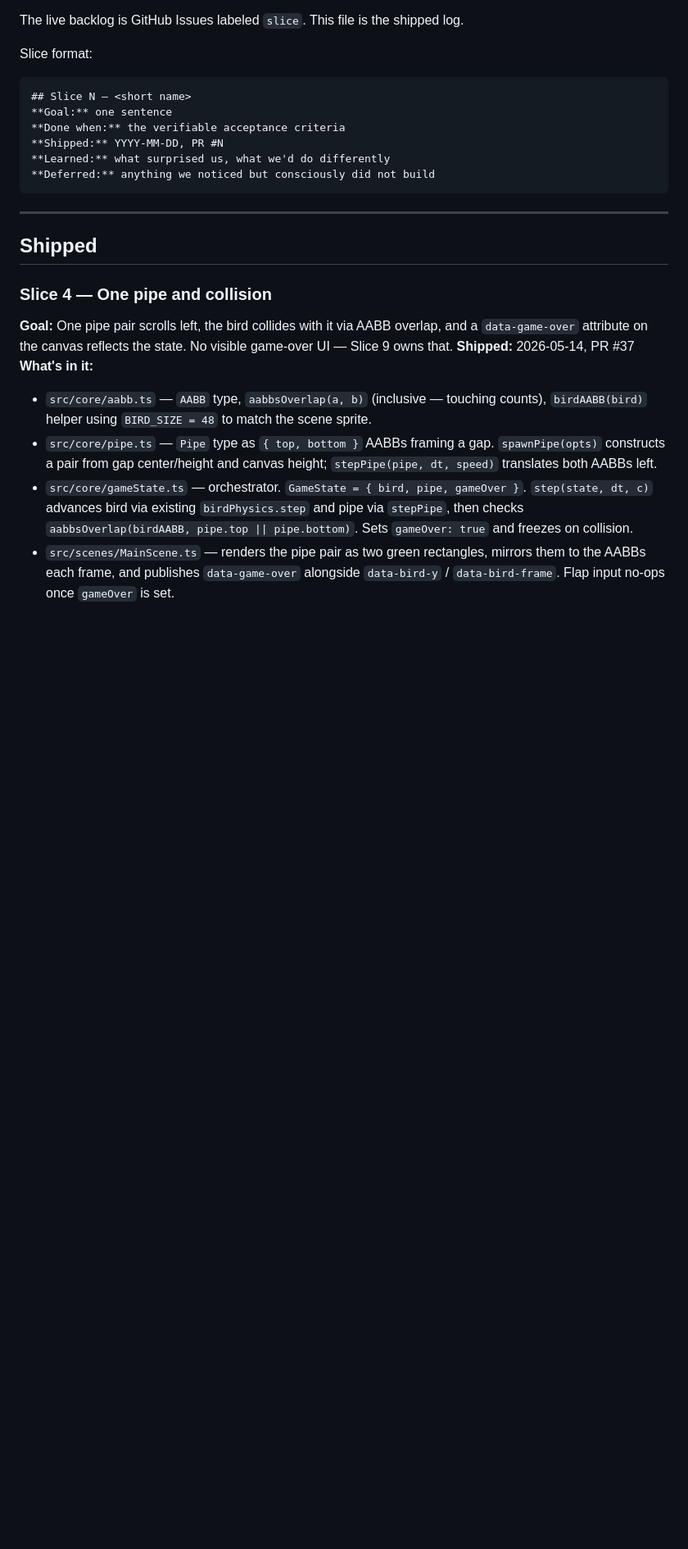
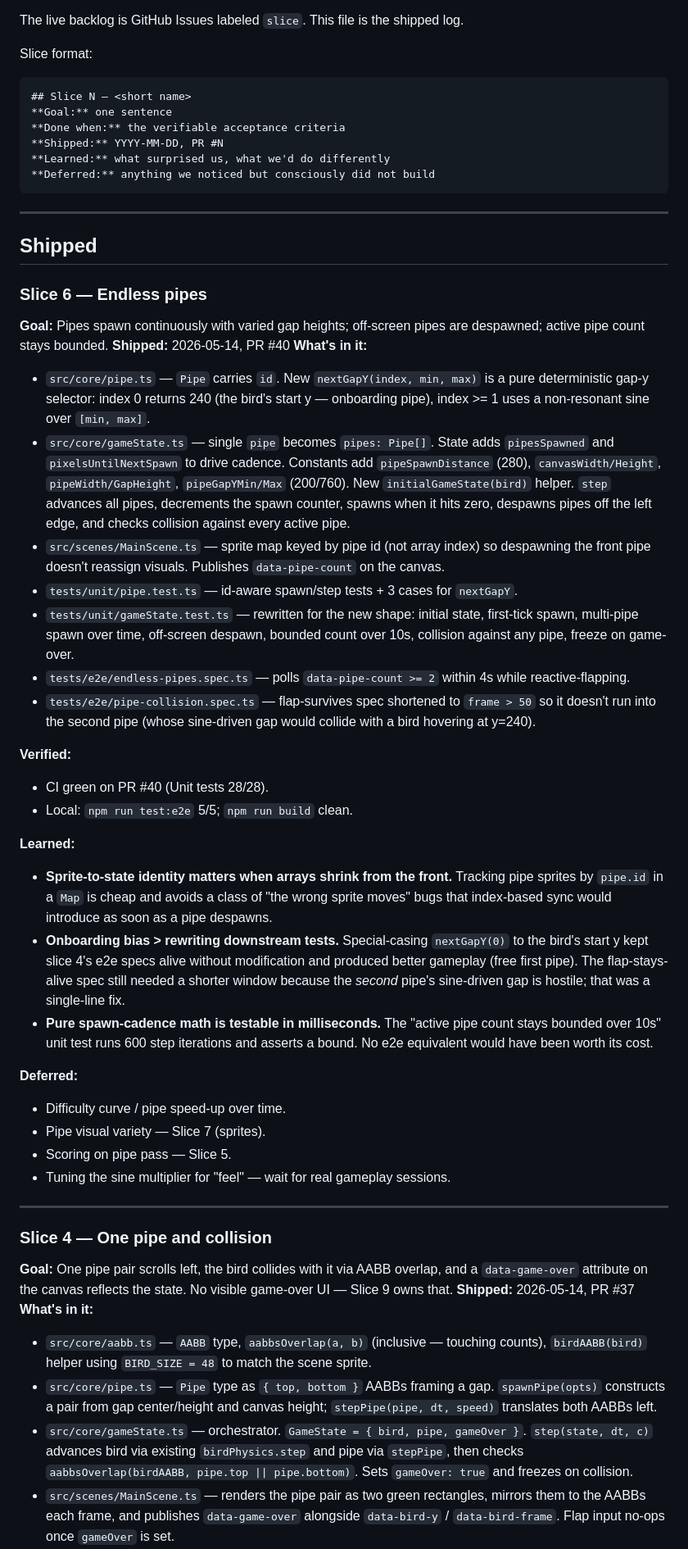
Before and after one commit to MatthewMuir-MLI/FlappyBird, a Markdown page: docs/SLICES.md, the part around the change. Shown at 82% size. Rendered like a GitHub page; blank space fills up the shorter version.

Commit message:
docs(slice-6): log slice 6 as shipped

```diff
--- a/docs/SLICES.md
+++ b/docs/SLICES.md
@@ -17,6 +17,35 @@ Slice format:
 ---
 
 ## Shipped
+
+### Slice 6 — Endless pipes
+**Goal:** Pipes spawn continuously with varied gap heights; off-screen pipes are despawned; active pipe count stays bounded.
+**Shipped:** 2026-05-14, PR #40
+**What's in it:**
+- `src/core/pipe.ts` — `Pipe` carries `id`. New `nextGapY(index, min, max)` is a pure deterministic gap-y selector: index 0 returns 240 (the bird's start y — onboarding pipe), index >= 1 uses a non-resonant sine over `[min, max]`.
+- `src/core/gameState.ts` — single `pipe` becomes `pipes: Pipe[]`. State adds `pipesSpawned` and `pixelsUntilNextSpawn` to drive cadence. Constants add `pipeSpawnDistance` (280), `canvasWidth/Height`, `pipeWidth/GapHeight`, `pipeGapYMin/Max` (200/760). New `initialGameState(bird)` helper. `step` advances all pipes, decrements the spawn counter, spawns when it hits zero, despawns pipes off the left edge, and checks collision against every active pipe.
+- `src/scenes/MainScene.ts` — sprite map keyed by pipe id (not array index) so despawning the front pipe doesn't reassign visuals. Publishes `data-pipe-count` on the canvas.
+- `tests/unit/pipe.test.ts` — id-aware spawn/step tests + 3 cases for `nextGapY`.
+- `tests/unit/gameState.test.ts` — rewritten for the new shape: initial state, first-tick spawn, multi-pipe spawn over time, off-screen despawn, bounded count over 10s, collision against any pipe, freeze on game-over.
+- `tests/e2e/endless-pipes.spec.ts` — polls `data-pipe-count >= 2` within 4s while reactive-flapping.
+- `tests/e2e/pipe-collision.spec.ts` — flap-survives spec shortened to `frame > 50` so it doesn't run into the second pipe (whose sine-driven gap would collide with a bird hovering at y=240).
+
+**Verified:**
+- CI green on PR #40 (Unit tests 28/28).
+- Local: `npm run test:e2e` 5/5; `npm run build` clean.
+
+**Learned:**
+- **Sprite-to-state identity matters when arrays shrink from the front.** Tracking pipe sprites by `pipe.id` in a `Map` is cheap and avoids a class of "the wrong sprite moves" bugs that index-based sync would introduce as soon as a pipe despawns.
+- **Onboarding bias > rewriting downstream tests.** Special-casing `nextGapY(0)` to the bird's start y kept slice 4's e2e specs alive without modification and produced better gameplay (free first pipe). The flap-stays-alive spec still needed a shorter window because the *second* pipe's sine-driven gap is hostile; that was a single-line fix.
+- **Pure spawn-cadence math is testable in milliseconds.** The "active pipe count stays bounded over 10s" unit test runs 600 step iterations and asserts a bound. No e2e equivalent would have been worth its cost.
+
+**Deferred:**
+- Difficulty curve / pipe speed-up over time.
+- Pipe visual variety — Slice 7 (sprites).
+- Scoring on pipe pass — Slice 5.
+- Tuning the sine multiplier for "feel" — wait for real gameplay sessions.
+
+---
 
 ### Slice 4 — One pipe and collision
 **Goal:** One pipe pair scrolls left, the bird collides with it via AABB overlap, and a `data-game-over` attribute on the canvas reflects the state. No visible game-over UI — Slice 9 owns that.
```
